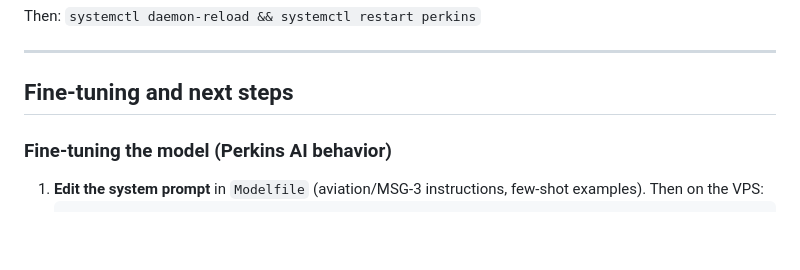
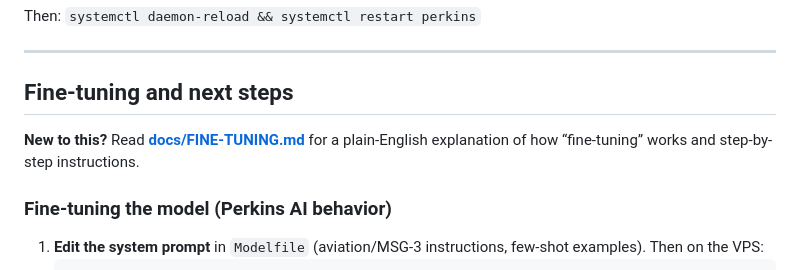
Before and after one commit to Vortilon/perkins, a Markdown page: README.md, the part around the change. GitHub-like rendering; blank space fills up the shorter version.

Commit message:
docs: add fine-tuning guide
Made-with: Cursor

```diff
--- a/README.md
+++ b/README.md
@@ -71,6 +71,8 @@ Then: `systemctl daemon-reload && systemctl restart perkins`
 
 ## Fine-tuning and next steps
 
+**New to this?** Read **[docs/FINE-TUNING.md](docs/FINE-TUNING.md)** for a plain-English explanation of how “fine-tuning” works and step-by-step instructions.
+
 ### Fine-tuning the model (Perkins AI behavior)
 
 1. **Edit the system prompt** in `Modelfile` (aviation/MSG-3 instructions, few-shot examples). Then on the VPS:
```
Also changed, not shown: docs/FINE-TUNING.md (added, +101 -0 lines).
